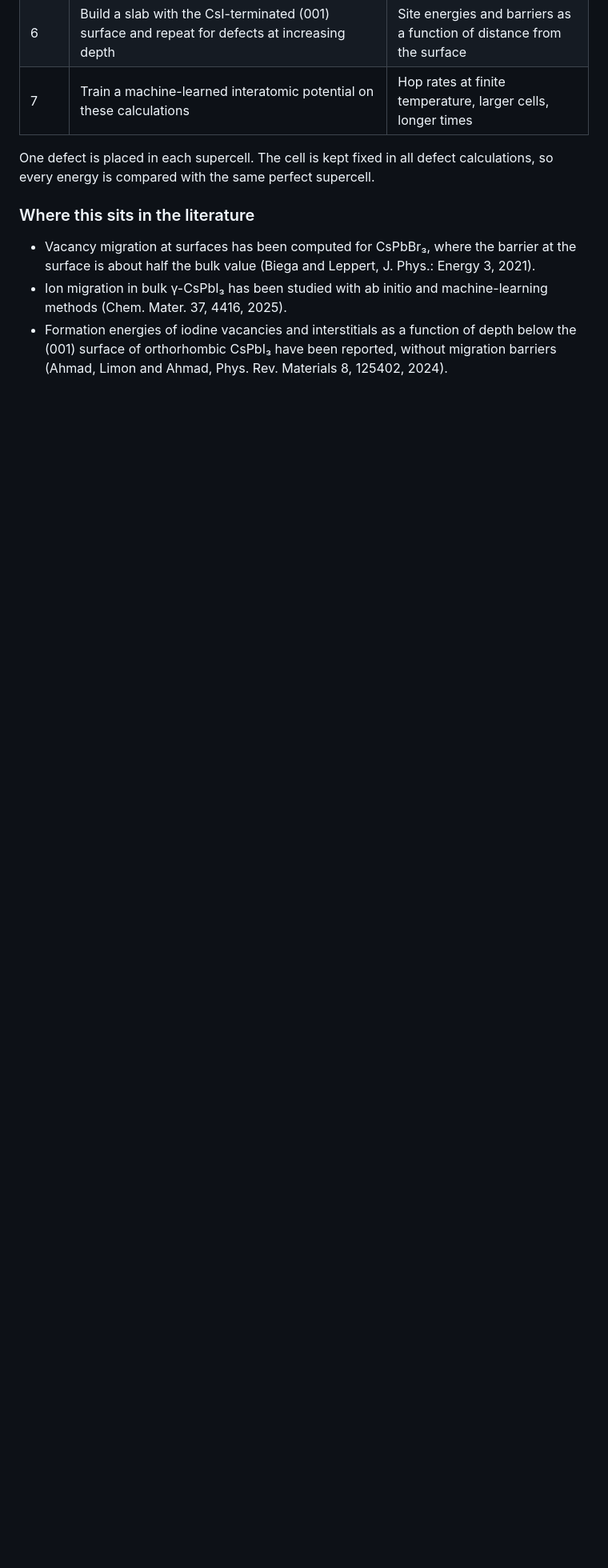
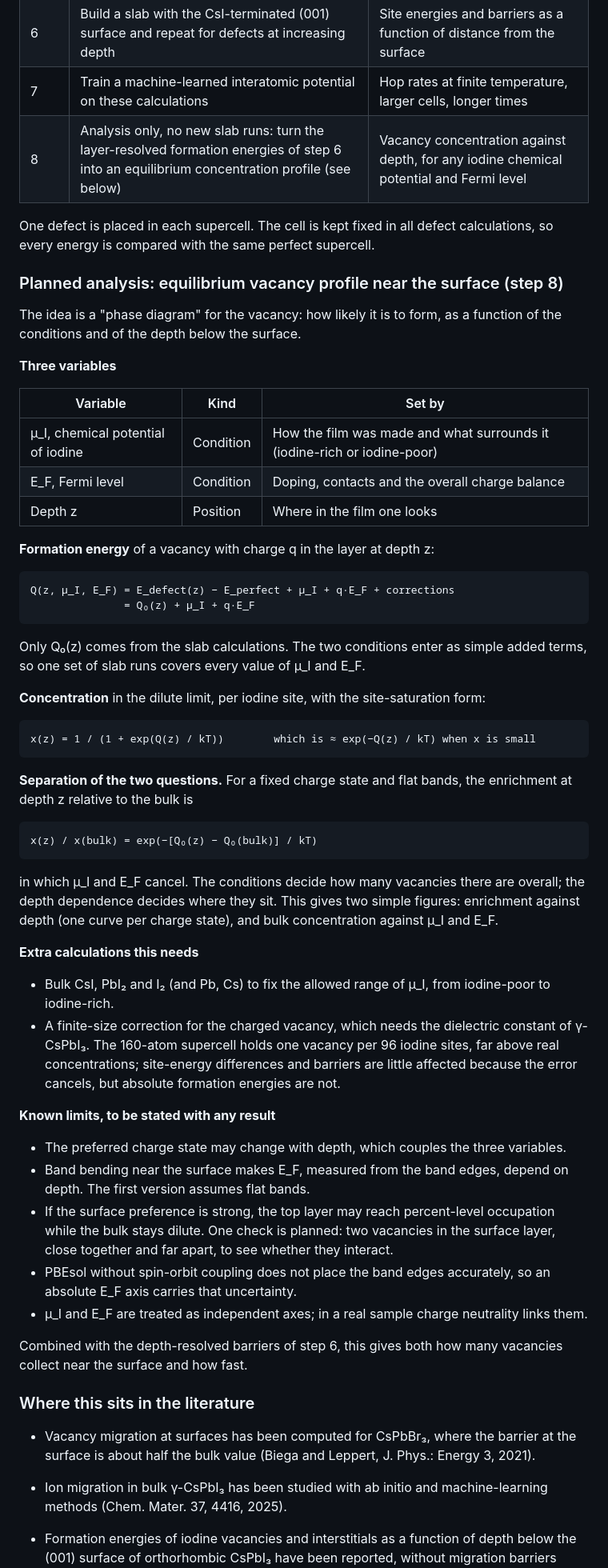
Before and after one commit to daoduywork-maker/gamma-CsPbI3-defects, a Markdown page: README.md, the part around one of its changes. Shown at 80% size. GitHub-like rendering; blank space fills up the shorter version.

Commit message:
README: plan for equilibrium vacancy profile versus depth (step 8)

```diff
--- a/README.md
+++ b/README.md
@@ -86,8 +88,53 @@ Removing one iodine leaves a vacancy. Because the two sites are different, an ap
 | 5 | Repeat steps 3 and 4 for an extra iodine atom (interstitial) | The same quantities for the second mobile defect |
 | 6 | Build a slab with the CsI-terminated (001) surface and repeat for defects at increasing depth | Site energies and barriers as a function of distance from the surface |
 | 7 | Train a machine-learned interatomic potential on these calculations | Hop rates at finite temperature, larger cells, longer times |
+| 8 | Analysis only, no new slab runs: turn the layer-resolved formation energies of step 6 into an equilibrium concentration profile (see below) | Vacancy concentration against depth, for any iodine chemical potential and Fermi level |
 
 One defect is placed in each supercell. The cell is kept fixed in all defect calculations, so every energy is compared with the same perfect supercell.
+
+### Planned analysis: equilibrium vacancy profile near the surface (step 8)
+
+The idea is a "phase diagram" for the vacancy: how likely it is to form, as a function of the conditions and of the depth below the surface.
+
+**Three variables**
+
+| Variable | Kind | Set by |
+|---|---|---|
+| μ_I, chemical potential of iodine | Condition | How the film was made and what surrounds it (iodine-rich or iodine-poor) |
+| E_F, Fermi level | Condition | Doping, contacts and the overall charge balance |
+| Depth z | Position | Where in the film one looks |
+
+**Formation energy** of a vacancy with charge q in the layer at depth z:
+
+    Q(z, μ_I, E_F) = E_defect(z) − E_perfect + μ_I + q·E_F + corrections
+                   = Q₀(z) + μ_I + q·E_F
+
+Only Q₀(z) comes from the slab calculations. The two conditions enter as simple added terms, so one set of slab runs covers every value of μ_I and E_F.
+
+**Concentration** in the dilute limit, per iodine site, with the site-saturation form:
+
+    x(z) = 1 / (1 + exp(Q(z) / kT))        which is ≈ exp(−Q(z) / kT) when x is small
+
+**Separation of the two questions.** For a fixed charge state and flat bands, the enrichment at depth z relative to the bulk is
+
+    x(z) / x(bulk) = exp(−[Q₀(z) − Q₀(bulk)] / kT)
+
+in which μ_I and E_F cancel. The conditions decide how many vacancies there are overall; the depth dependence decides where they sit. This gives two simple figures: enrichment against depth (one curve per charge state), and bulk concentration against μ_I and E_F.
+
+**Extra calculations this needs**
+
+- Bulk CsI, PbI₂ and I₂ (and Pb, Cs) to fix the allowed range of μ_I, from iodine-poor to iodine-rich.
+- A finite-size correction for the charged vacancy, which needs the dielectric constant of γ-CsPbI₃. The 160-atom supercell holds one vacancy per 96 iodine sites, far above real concentrations; site-energy differences and barriers are little affected because the error cancels, but absolute formation energies are not.
+
+**Known limits, to be stated with any result**
+
+- The preferred charge state may change with depth, which couples the three variables.
+- Band bending near the surface makes E_F, measured from the band edges, depend on depth. The first version assumes flat bands.
+- If the surface preference is strong, the top layer may reach percent-level occupation while the bulk stays dilute. One check is planned: two vacancies in the surface layer, close together and far apart, to see whether they interact.
+- PBEsol without spin-orbit coupling does not place the band edges accurately, so an absolute E_F axis carries that uncertainty.
+- μ_I and E_F are treated as independent axes; in a real sample charge neutrality links them.
+
+Combined with the depth-resolved barriers of step 6, this gives both how many vacancies collect near the surface and how fast.
 
 ### Where this sits in the literature
 
```
Also changed, not shown: other parts of README.md (+5 -0 lines), Literature Reviews.md (added, +202 -0 lines).
